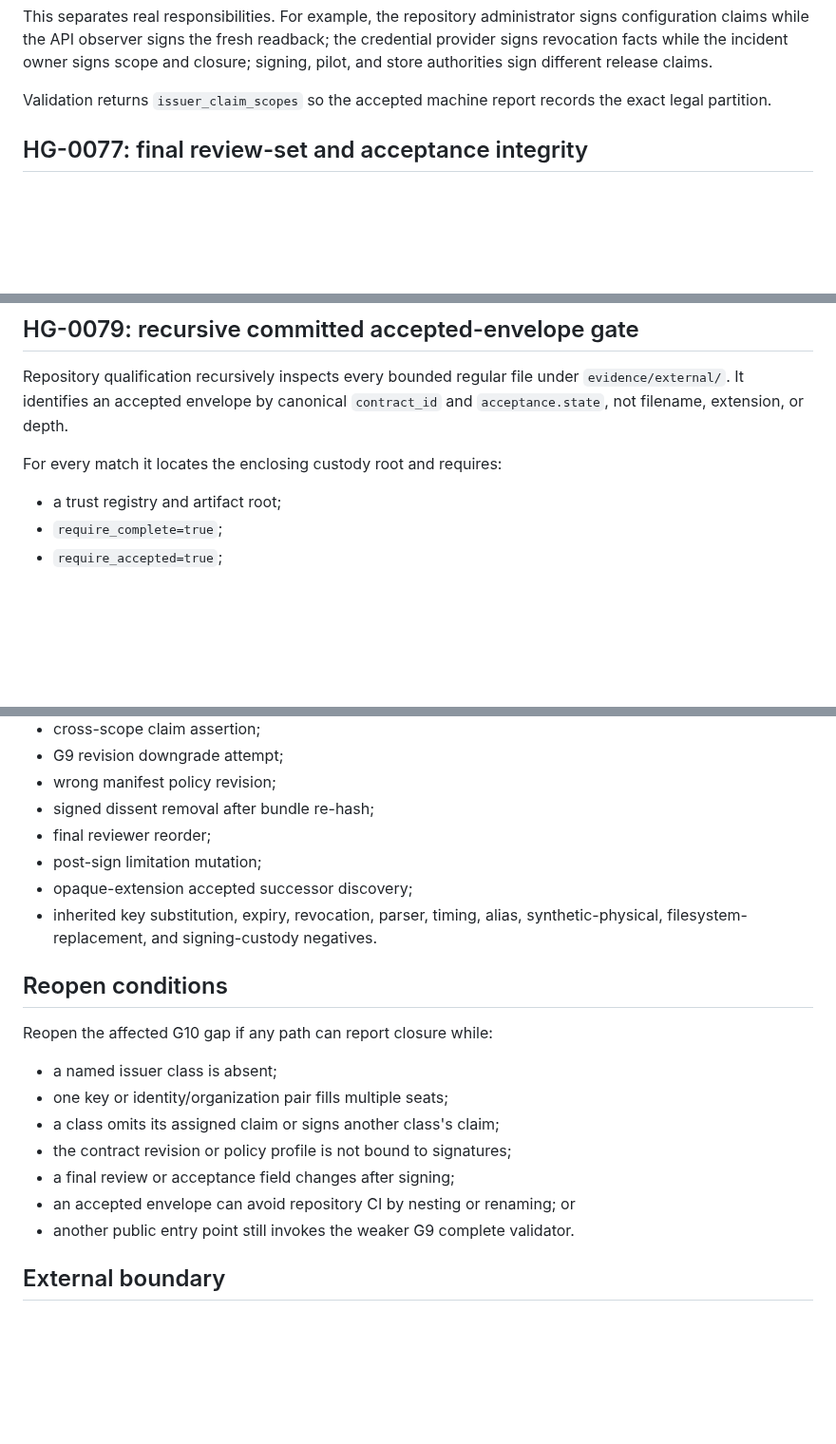
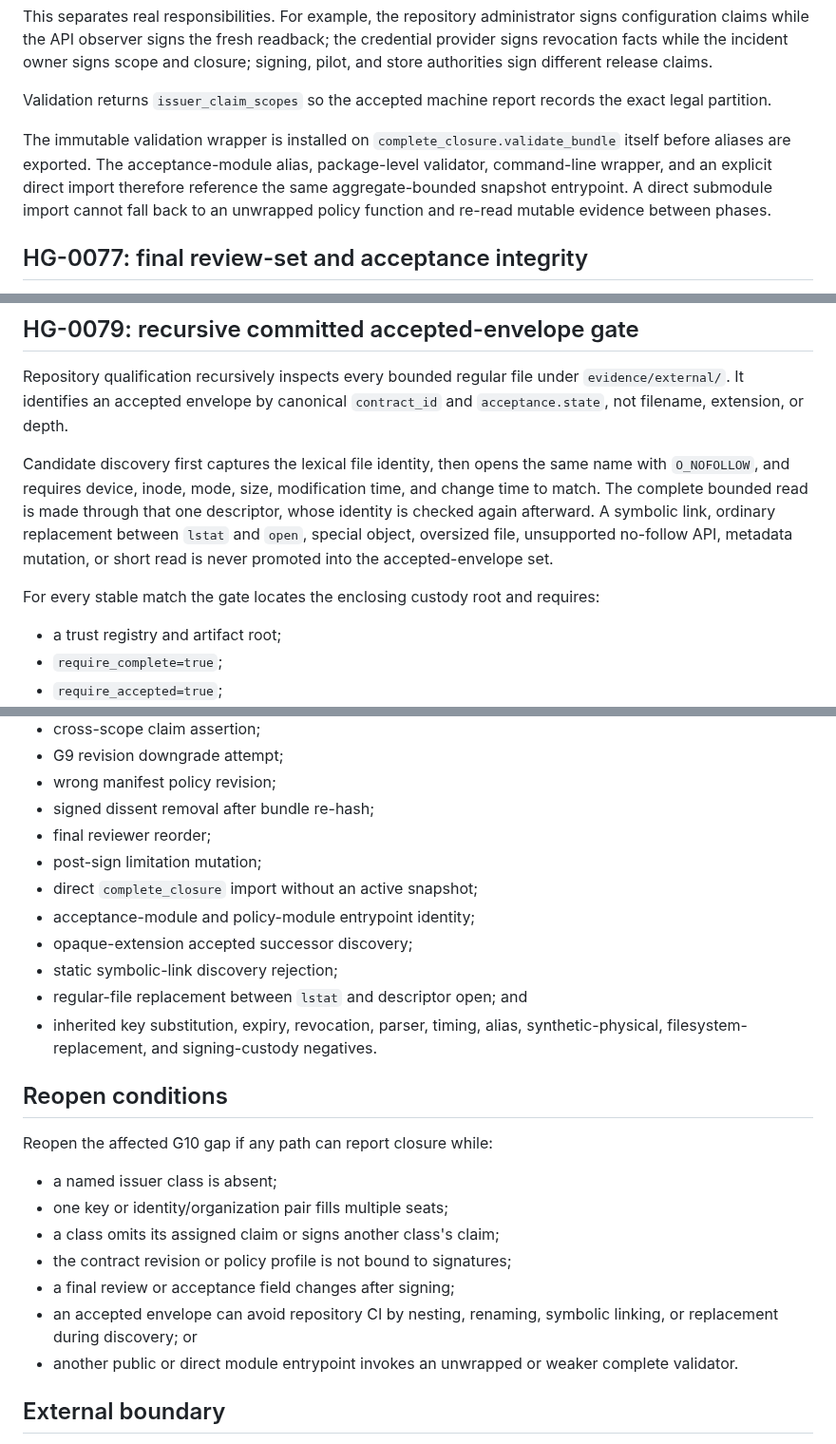
Before and after one commit to TrillionniumFoundation/hepta-glasses, a Markdown page: docs/development/G10_AUTHORITY_QUORUM_AND_REVIEW_INTEGRITY.md, 3 parts joined by grey strips. Shown at 95% size. Drawn GitHub-style; blank space fills up the shorter version.

Commit message:
docs(g10): document entrypoint and discovery race closure

```diff
--- a/docs/development/G10_AUTHORITY_QUORUM_AND_REVIEW_INTEGRITY.md
+++ b/docs/development/G10_AUTHORITY_QUORUM_AND_REVIEW_INTEGRITY.md
@@ -80,6 +85,13 @@ claims.
 
 Validation returns `issuer_claim_scopes` so the accepted machine report records
 the exact legal partition.
+
+The immutable validation wrapper is installed on
+`complete_closure.validate_bundle` itself before aliases are exported. The
+acceptance-module alias, package-level validator, command-line wrapper, and an
+explicit direct import therefore reference the same aggregate-bounded snapshot
+entrypoint. A direct submodule import cannot fall back to an unwrapped policy
+function and re-read mutable evidence between phases.
 
 ## HG-0077: final review-set and acceptance integrity
 
@@ -120,7 +132,15 @@ Repository qualification recursively inspects every bounded regular file under
 `evidence/external/`. It identifies an accepted envelope by canonical
 `contract_id` and `acceptance.state`, not filename, extension, or depth.
 
-For every match it locates the enclosing custody root and requires:
+Candidate discovery first captures the lexical file identity, then opens the
+same name with `O_NOFOLLOW`, and requires device, inode, mode, size,
+modification time, and change time to match. The complete bounded read is made
+through that one descriptor, whose identity is checked again afterward. A
+symbolic link, ordinary replacement between `lstat` and `open`, special object,
+oversized file, unsupported no-follow API, metadata mutation, or short read is
+never promoted into the accepted-envelope set.
+
+For every stable match the gate locates the enclosing custody root and requires:
 
 - a trust registry and artifact root;
 - `require_complete=true`;
@@ -163,7 +183,11 @@ The suite includes:
 - signed dissent removal after bundle re-hash;
 - final reviewer reorder;
 - post-sign limitation mutation;
+- direct `complete_closure` import without an active snapshot;
+- acceptance-module and policy-module entrypoint identity;
 - opaque-extension accepted successor discovery;
+- static symbolic-link discovery rejection;
+- regular-file replacement between `lstat` and descriptor open; and
 - inherited key substitution, expiry, revocation, parser, timing, alias,
   synthetic-physical, filesystem-replacement, and signing-custody negatives.
 
@@ -176,8 +200,10 @@ Reopen the affected G10 gap if any path can report closure while:
 - a class omits its assigned claim or signs another class's claim;
 - the contract revision or policy profile is not bound to signatures;
 - a final review or acceptance field changes after signing;
-- an accepted envelope can avoid repository CI by nesting or renaming; or
-- another public entry point still invokes the weaker G9 complete validator.
+- an accepted envelope can avoid repository CI by nesting, renaming, symbolic
+  linking, or replacement during discovery; or
+- another public or direct module entrypoint invokes an unwrapped or weaker
+  complete validator.
 
 ## External boundary
 
```
Also changed, not shown: other parts of docs/development/G10_AUTHORITY_QUORUM_AND_REVIEW_INTEGRITY.md (+6 -1 lines).
